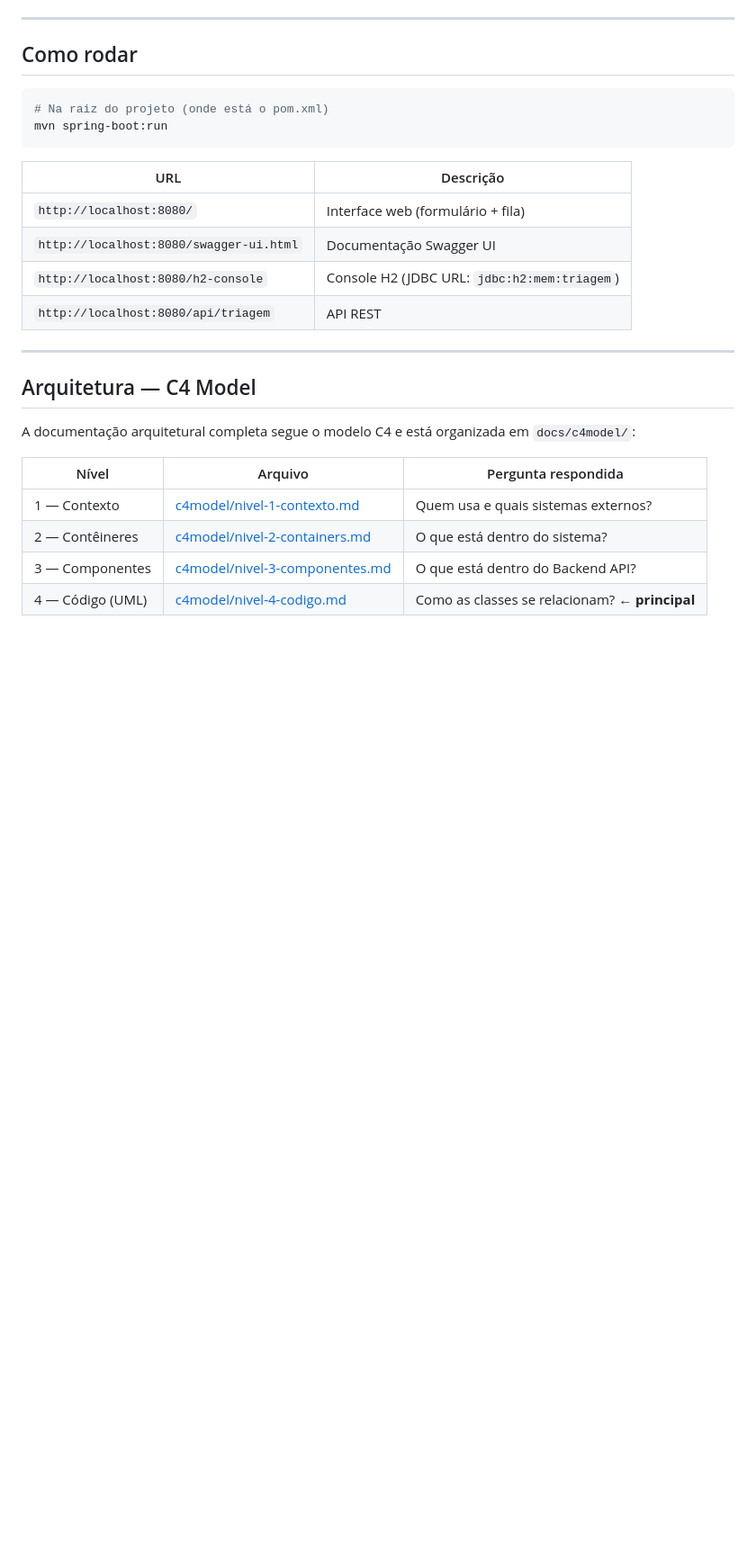
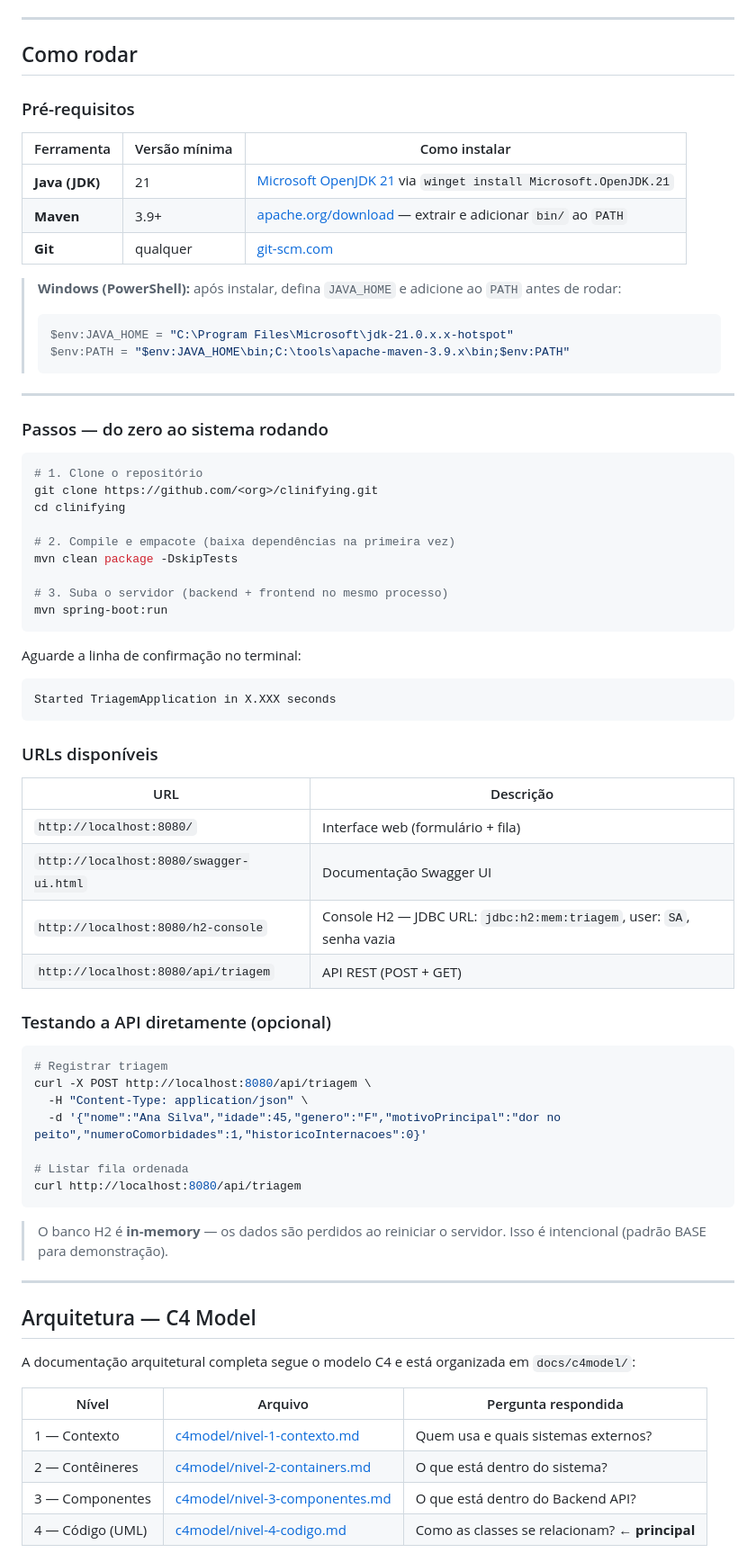
Before and after one commit to GustavoRSNery/Clinifying, a Markdown page: docs/README.md, the part around the change. Shown at 90% size. Rendered like a GitHub page; blank space fills up the shorter version.

Commit message:
docs
atualizando o README

````diff
--- a/docs/README.md
+++ b/docs/README.md
@@ -56,17 +56,64 @@ Documentação arquitetural completa em **C4 Model** → [`docs/c4model/`](c4mod
 
 ## Como rodar
 
+### Pré-requisitos
+
+| Ferramenta | Versão mínima | Como instalar |
+|-----------|--------------|---------------|
+| **Java (JDK)** | 21 | [Microsoft OpenJDK 21](https://learn.microsoft.com/pt-br/java/openjdk/download) via `winget install Microsoft.OpenJDK.21` |
+| **Maven** | 3.9+ | [apache.org/download](https://maven.apache.org/download.cgi) — extrair e adicionar `bin/` ao `PATH` |
+| **Git** | qualquer | [git-scm.com](https://git-scm.com) |
+
+> **Windows (PowerShell):** após instalar, defina `JAVA_HOME` e adicione ao `PATH` antes de rodar:
+> ```powershell
+> $env:JAVA_HOME = "C:\Program Files\Microsoft\jdk-21.0.x.x-hotspot"
+> $env:PATH = "$env:JAVA_HOME\bin;C:\tools\apache-maven-3.9.x\bin;$env:PATH"
+> ```
+
+---
+
+### Passos — do zero ao sistema rodando
+
 ```bash
-# Na raiz do projeto (onde está o pom.xml)
+# 1. Clone o repositório
+git clone https://github.com/<org>/clinifying.git
+cd clinifying
+
+# 2. Compile e empacote (baixa dependências na primeira vez)
+mvn clean package -DskipTests
+
+# 3. Suba o servidor (backend + frontend no mesmo processo)
 mvn spring-boot:run
 ```
+
+Aguarde a linha de confirmação no terminal:
+
+```
+Started TriagemApplication in X.XXX seconds
+```
+
+### URLs disponíveis
 
 | URL | Descrição |
 |-----|-----------|
 | `http://localhost:8080/` | Interface web (formulário + fila) |
 | `http://localhost:8080/swagger-ui.html` | Documentação Swagger UI |
-| `http://localhost:8080/h2-console` | Console H2 (JDBC URL: `jdbc:h2:mem:triagem`) |
-| `http://localhost:8080/api/triagem` | API REST |
+| `http://localhost:8080/h2-console` | Console H2 — JDBC URL: `jdbc:h2:mem:triagem`, user: `SA`, senha vazia |
+| `http://localhost:8080/api/triagem` | API REST (POST + GET) |
+
+### Testando a API diretamente (opcional)
+
+```bash
+# Registrar triagem
+curl -X POST http://localhost:8080/api/triagem \
+  -H "Content-Type: application/json" \
+  -d '{"nome":"Ana Silva","idade":45,"genero":"F","motivoPrincipal":"dor no peito","numeroComorbidades":1,"historicoInternacoes":0}'
+
+# Listar fila ordenada
+curl http://localhost:8080/api/triagem
+```
+
+> O banco H2 é **in-memory** — os dados são perdidos ao reiniciar o servidor. Isso é intencional (padrão BASE para demonstração).
 
 ---
 
````
